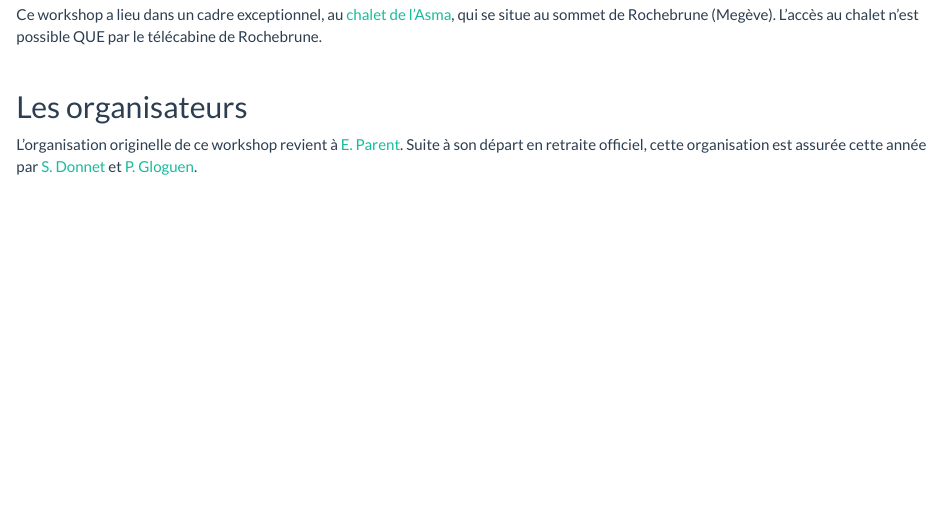
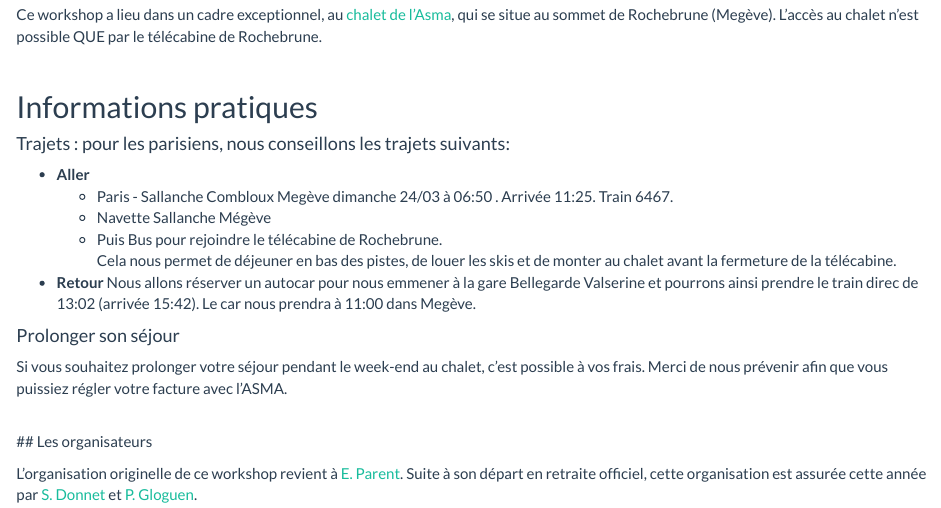
Before and after one commit to Sophiedonnet/StatsAuSommetRochebrune, an R Markdown document (index.Rmd): the page in a window 1100 px wide, from 1070 px down. The pictures show the output file index.html that the author committed with the source, opened offline; library style sheets and scripts come from the installed R packages.

Commit message:
Info trajets

```diff
--- a/index.Rmd
+++ b/index.Rmd
@@ -59,6 +59,24 @@ Ce workshop a lieu dans un cadre exceptionnel, au [chalet de l'Asma](https://www
 
 <br>
 
+## Informations pratiques
+
+#### Trajets :  pour les parisiens, nous conseillons les trajets suivants:
+
+- **Aller**
+  - Paris  - Sallanche Combloux Megève dimanche 24/03 à 06:50 . Arrivée 11:25.  Train  6467.
+  - Navette Sallanche Mégève
+  - Puis Bus pour rejoindre le télécabine de Rochebrune.
+  Cela nous permet de déjeuner en bas des pistes, de louer les skis et de monter au chalet avant la fermeture de la télécabine.
+
+- **Retour**  Nous allons réserver un autocar pour nous emmener à la gare Bellegarde Valserine et pourrons ainsi prendre le train direc de 13:02 (arrivée 15:42).
+Le car nous prendra à 11:00 dans Megève.
+
+#### Prolonger son séjour
+
+Si vous souhaitez prolonger votre séjour pendant le week-end au chalet, c'est possible à vos frais. Merci de nous prévenir afin que vous puissiez régler votre facture avec l'ASMA.
+
+<br>
 ## Les organisateurs
 
 L'organisation originelle de ce workshop revient à [E. Parent](https://mia-ps.inrae.fr/eric-parent). Suite à son départ en retraite officiel, cette organisation est assurée cette année par [S. Donnet](https://mia-ps.inrae.fr/sophie-donnet) et [P. Gloguen](https://papayoun.github.io/).
```
Also changed, not shown: index.html.
